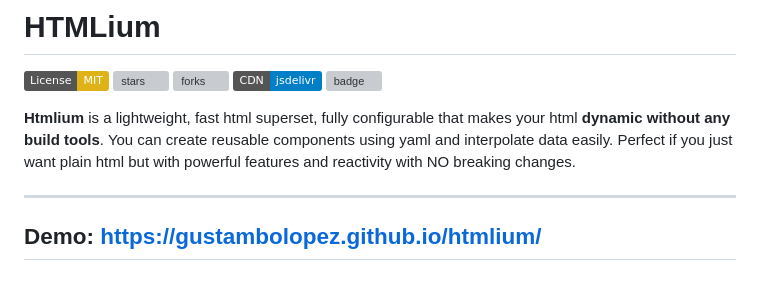
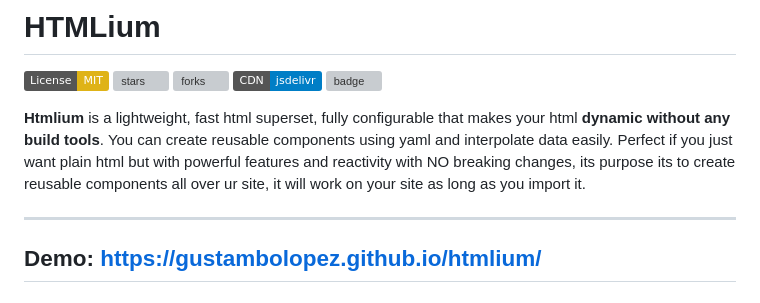
Before and after one commit to gustambolopez/htmlium, a Markdown page: README.md, the part around the change. Drawn GitHub-style; badges without logos; grey boxes are pictures that could not be loaded.

```diff
--- a/README.md
+++ b/README.md
@@ -6,7 +6,7 @@
 ![cdn](https://img.shields.io/badge/CDN-jsdelivr-blue)
 [![badge](https://data.jsdelivr.com/v1/package/gh/gustambolopez/htmlium/badge)](https://www.jsdelivr.com/package/gh/gustambolopez/htmlium)
 
-**Htmlium** is a lightweight, fast html superset, fully configurable that makes your html **dynamic without any build tools**. You can create reusable components using yaml and interpolate data easily. Perfect if you just want plain html but with powerful features and reactivity with NO breaking changes.
+**Htmlium** is a lightweight, fast html superset, fully configurable that makes your html **dynamic without any build tools**. You can create reusable components using yaml and interpolate data easily. Perfect if you just want plain html but with powerful features and reactivity with NO breaking changes, its purpose its to create reusable components all over ur site, it will work on your site as long as you import it.
 
 ---
 
```
